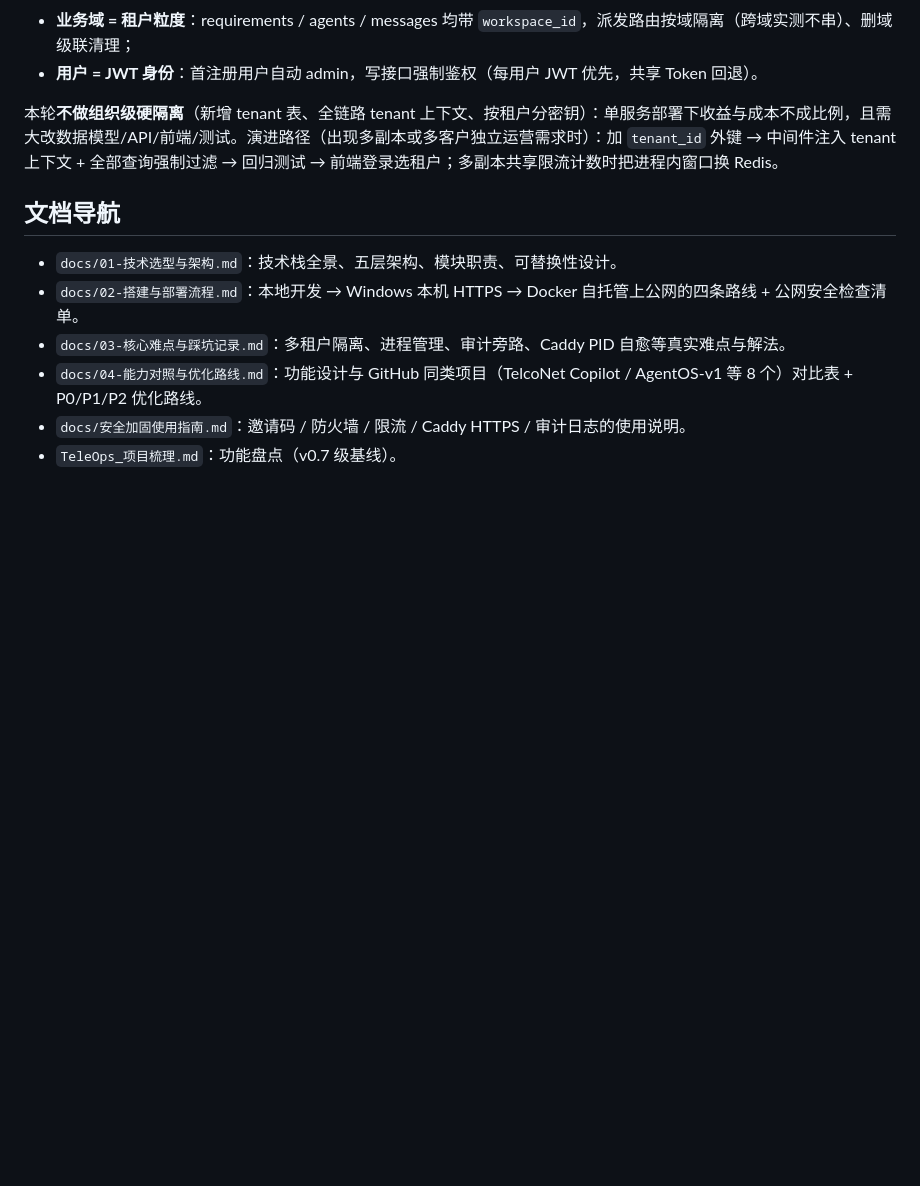
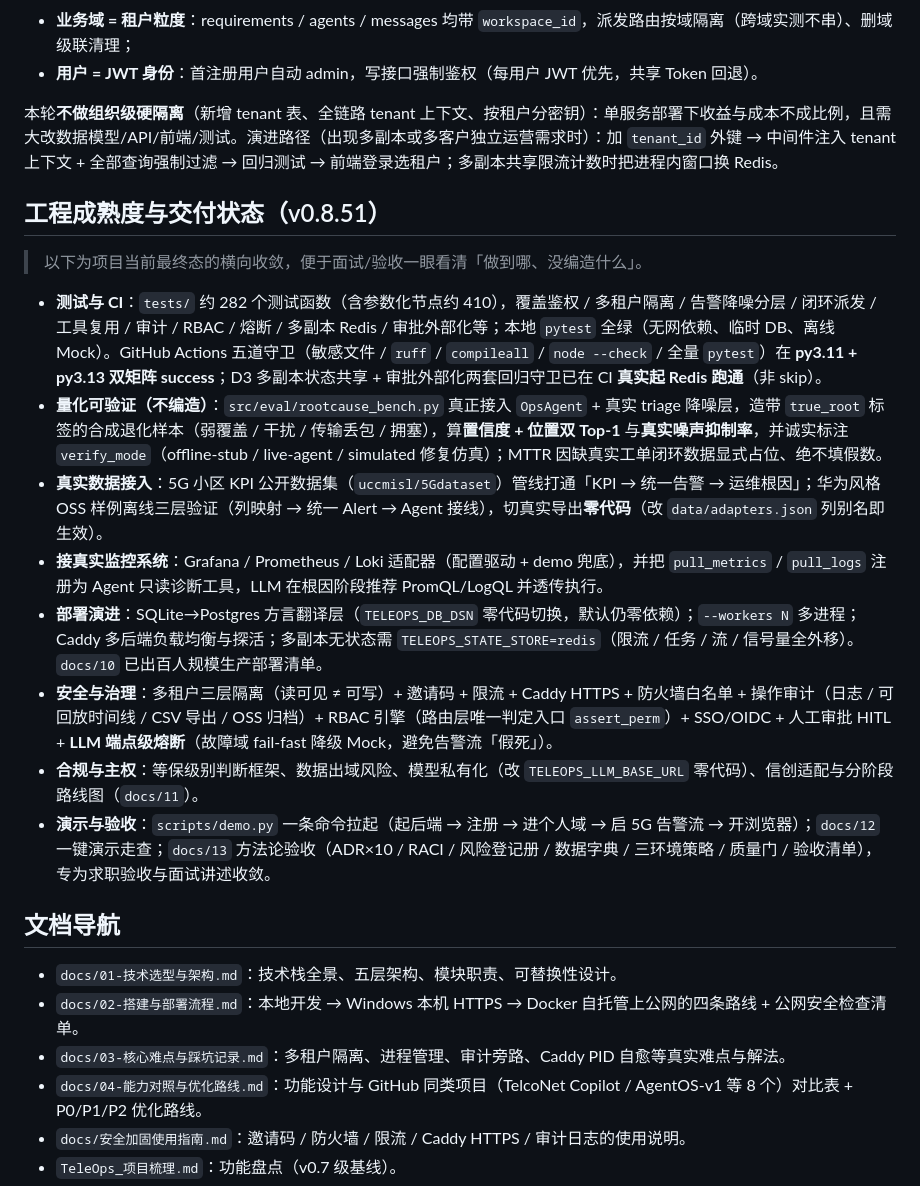
Before and after one commit to chenli2919539686/TeleOps, a Markdown page: README.md, the part around the change. Drawn GitHub-style; blank space fills up the shorter version.

Commit message:
docs: README 补『工程成熟度与交付状态』收官里程碑段（v0.8.51），横向收敛最终态便于面试/验收

```diff
--- a/README.md
+++ b/README.md
@@ -312,6 +312,19 @@ python app.py
 
 本轮**不做组织级硬隔离**（新增 tenant 表、全链路 tenant 上下文、按租户分密钥）：单服务部署下收益与成本不成比例，且需大改数据模型/API/前端/测试。演进路径（出现多副本或多客户独立运营需求时）：加 `tenant_id` 外键 → 中间件注入 tenant 上下文 + 全部查询强制过滤 → 回归测试 → 前端登录选租户；多副本共享限流计数时把进程内窗口换 Redis。
 
+## 工程成熟度与交付状态（v0.8.51）
+
+> 以下为项目当前最终态的横向收敛，便于面试/验收一眼看清「做到哪、没编造什么」。
+
+- **测试与 CI**：`tests/` 约 282 个测试函数（含参数化节点约 410），覆盖鉴权 / 多租户隔离 / 告警降噪分层 / 闭环派发 / 工具复用 / 审计 / RBAC / 熔断 / 多副本 Redis / 审批外部化等；本地 `pytest` 全绿（无网依赖、临时 DB、离线 Mock）。GitHub Actions 五道守卫（敏感文件 / `ruff` / `compileall` / `node --check` / 全量 `pytest`）在 **py3.11 + py3.13 双矩阵 success**；D3 多副本状态共享 + 审批外部化两套回归守卫已在 CI **真实起 Redis 跑通**（非 skip）。
+- **量化可验证（不编造）**：`src/eval/rootcause_bench.py` 真正接入 `OpsAgent` + 真实 triage 降噪层，造带 `true_root` 标签的合成退化样本（弱覆盖 / 干扰 / 传输丢包 / 拥塞），算**置信度 + 位置双 Top-1** 与**真实噪声抑制率**，并诚实标注 `verify_mode`（offline-stub / live-agent / simulated 修复仿真）；MTTR 因缺真实工单闭环数据显式占位、绝不填假数。
+- **真实数据接入**：5G 小区 KPI 公开数据集（`uccmisl/5Gdataset`）管线打通「KPI → 统一告警 → 运维根因」；华为风格 OSS 样例离线三层验证（列映射 → 统一 Alert → Agent 接线），切真实导出**零代码**（改 `data/adapters.json` 列别名即生效）。
+- **接真实监控系统**：Grafana / Prometheus / Loki 适配器（配置驱动 + demo 兜底），并把 `pull_metrics` / `pull_logs` 注册为 Agent 只读诊断工具，LLM 在根因阶段推荐 PromQL/LogQL 并透传执行。
+- **部署演进**：SQLite→Postgres 方言翻译层（`TELEOPS_DB_DSN` 零代码切换，默认仍零依赖）；`--workers N` 多进程；Caddy 多后端负载均衡与探活；多副本无状态需 `TELEOPS_STATE_STORE=redis`（限流 / 任务 / 流 / 信号量全外移）。`docs/10` 已出百人规模生产部署清单。
+- **安全与治理**：多租户三层隔离（读可见 ≠ 可写）+ 邀请码 + 限流 + Caddy HTTPS + 防火墙白名单 + 操作审计（日志 / 可回放时间线 / CSV 导出 / OSS 归档）+ RBAC 引擎（路由层唯一判定入口 `assert_perm`）+ SSO/OIDC + 人工审批 HITL + **LLM 端点级熔断**（故障域 fail-fast 降级 Mock，避免告警流「假死」）。
+- **合规与主权**：等保级别判断框架、数据出域风险、模型私有化（改 `TELEOPS_LLM_BASE_URL` 零代码）、信创适配与分阶段路线图（`docs/11`）。
+- **演示与验收**：`scripts/demo.py` 一条命令拉起（起后端 → 注册 → 进个人域 → 启 5G 告警流 → 开浏览器）；`docs/12` 一键演示走查；`docs/13` 方法论验收（ADR×10 / RACI / 风险登记册 / 数据字典 / 三环境策略 / 质量门 / 验收清单），专为求职验收与面试讲述收敛。
+
 ## 文档导航
 
 - `docs/01-技术选型与架构.md`：技术栈全景、五层架构、模块职责、可替换性设计。
```
